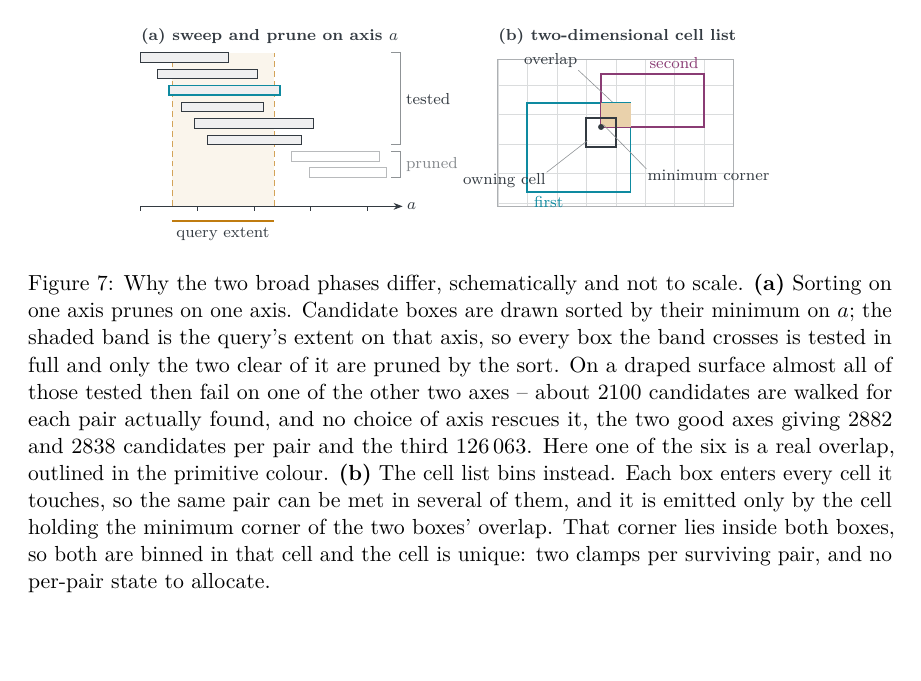
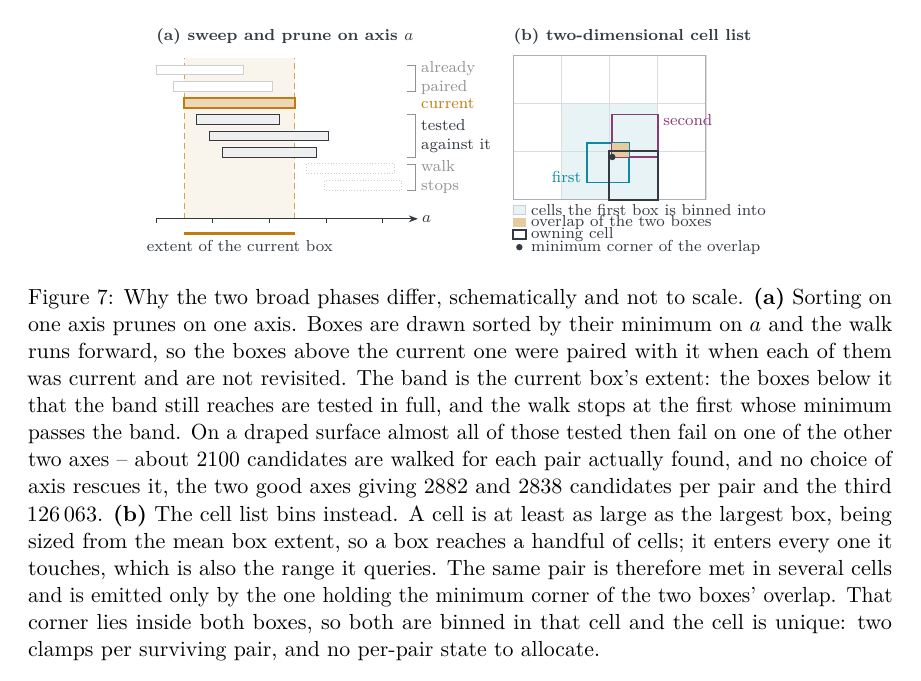
Before and after one commit to zulianp/sccd, a LaTeX paper (wip/paper/main.tex, which reads wip/paper/sections/results.tex, wip/paper/tikz/broadphase.tex): part of page 34 of 49 before the commit and part of page 34 of 50 after it, cut so that both start at the same text, the shorter picture padded with empty space. Compiled offline with pdfLaTeX.

Commit message:
Correct the sweep's semantics and the cell list's geometry
Two errors in the schematic, both of the kind that a reader who knows the
algorithms would catch.

The sweep panel showed every box the window crosses as tested against the
current one. The walk is forward only: a box is paired with the current
box when the current box reaches it, so the boxes sorted before it were
paired already and are not revisited, and the walk stops at the first box
whose minimum passes the current box's maximum. The panel now names four
groups -- already paired, current, tested against it, walk stops -- and
the band is the current box's extent rather than a query's.

The cell panel's owning cell sat 0.06 low. TikZ's grid places its lines at
multiples of the step measured from the origin, not from the corner of the
rectangle handed to it, so the cell drawn on what looked like a grid line
was not on one. The grid is now drawn line by line, which removes the
assumption rather than correcting its consequence.

Its cells were also smaller than its boxes, so a box spanned a block of
them and the binning story was hard to see. A cell is at least as large as
the largest box, which is what the shipped grid does -- it is sized from
the mean box extent -- and the cells one box is binned into are shaded,
since that is also the range it queries, which the panel never showed.

Co-Authored-By: Claude Opus 5 (1M context) <noreply@anthropic.com>

```diff
--- a/wip/paper/sections/results.tex
+++ b/wip/paper/sections/results.tex
@@ -269,20 +269,22 @@ is drawn dashed to remain visible.
   \centering
   \input{tikz/broadphase}
   \caption{Why the two broad phases differ, schematically and not to scale.
-    \textbf{(a)} Sorting on one axis prunes on one axis. Candidate boxes are
-    drawn sorted by their minimum on $a$; the shaded band is the query's extent
-    on that axis, so every box the band crosses is tested in full and only the
-    two clear of it are pruned by the sort. On a draped surface almost all of
-    those tested then fail on one of the other two axes -- about $2100$
-    candidates are walked for each pair actually found, and no choice of axis
-    rescues it, the two good axes giving $2882$ and $2838$ candidates per pair
-    and the third $126\,063$. Here one of the six is a real overlap, outlined in
-    the primitive colour. \textbf{(b)} The cell list bins instead. Each box
-    enters every cell it touches, so the same pair can be met in several of
-    them, and it is emitted only by the cell holding the minimum corner of the
-    two boxes' overlap. That corner lies inside both boxes, so both are binned
-    in that cell and the cell is unique: two clamps per surviving pair, and no
-    per-pair state to allocate.}
+    \textbf{(a)} Sorting on one axis prunes on one axis. Boxes are drawn sorted
+    by their minimum on $a$ and the walk runs forward, so the boxes above the
+    current one were paired with it when each of them was current and are not
+    revisited. The band is the current box's extent: the boxes below it that the
+    band still reaches are tested in full, and the walk stops at the first whose
+    minimum passes the band. On a draped surface almost all of those tested then
+    fail on one of the other two axes -- about $2100$ candidates are walked for
+    each pair actually found, and no choice of axis rescues it, the two good axes
+    giving $2882$ and $2838$ candidates per pair and the third $126\,063$.
+    \textbf{(b)} The cell list bins instead. A cell is at least as large as the
+    largest box, being sized from the mean box extent, so a box reaches a
+    handful of cells; it enters every one it touches, which is also the range it
+    queries. The same pair is therefore met in several cells and is emitted only
+    by the one holding the minimum corner of the two boxes' overlap. That corner
+    lies inside both boxes, so both are binned in that cell and the cell is
+    unique: two clamps per surviving pair, and no per-pair state to allocate.}
   \label{fig:bp}
 \end{figure}
 
--- a/wip/paper/tikz/broadphase.tex
+++ b/wip/paper/tikz/broadphase.tex
@@ -3,80 +3,93 @@
 %
 % No prose inside the drawing. What the panels mean belongs in the caption,
 % where it can be read at caption size and does not compete with the marks.
-% Colour is carried by the marks alone: every label is ink, and the only hues
-% are the two primitives of the rest of the paper plus one accent for the query.
 \begin{tikzpicture}[
   font=\scriptsize,
   >={Stealth[length=1.6mm]},
   lbl/.style={font=\scriptsize, text=sccdInk, inner sep=1.5pt},
   ttl/.style={font=\scriptsize\bfseries, text=sccdInk, inner sep=0pt},
-  box/.style={draw=sccdInk!35, fill=white, line width=0.4pt},
-  hit/.style={draw=sccdInk, fill=sccdInk!8, line width=0.4pt},
+  done/.style={draw=sccdInk!25, fill=white, line width=0.4pt},
+  test/.style={draw=sccdInk, fill=sccdInk!8, line width=0.4pt},
+  prune/.style={draw=sccdInk!25, fill=white, line width=0.4pt, densely dotted},
   lead/.style={draw=sccdInk!55, line width=0.3pt},
 ]
 
 % ============================ (a) sweep and prune ============================
+% The walk is forward only. A box is paired with the current one when the
+% current one reaches it, so the boxes above are already done; the walk stops at
+% the first box whose minimum passes the current box's maximum.
 \begin{scope}
-  \node[ttl, anchor=south west] at (0,3.30) {(a) sweep and prune on axis $a$};
+  \node[ttl, anchor=south west] at (0,3.52) {(a) sweep and prune on axis $a$};
 
-  % The query's extent: a band behind the list, and the interval itself on the
-  % axis below it. Light enough to sit under the bars without competing.
-  \fill[sccdAmber!8] (0.55,0.46) rectangle (2.35,3.16);
+  \fill[sccdAmber!8] (0.50,0.46) rectangle (2.45,3.30);
   \draw[draw=sccdAmber!70, line width=0.4pt, densely dashed]
-    (0.55,0.46) -- (0.55,3.16)  (2.35,0.46) -- (2.35,3.16);
+    (0.50,0.46) -- (0.50,3.30)  (2.45,0.46) -- (2.45,3.30);
 
-  % Candidate boxes, sorted by their minimum on a. Those the band crosses are
-  % tested; the two below it are pruned by the sort alone.
+  % Boxes sorted by their minimum on a, top to bottom.
   \foreach \i/\s/\w/\st in {
-      0/0.00/1.55/hit, 1/0.30/1.75/hit, 2/0.50/1.95/hit,
-      3/0.72/1.45/hit, 4/0.95/2.10/hit, 5/1.18/1.65/hit,
-      6/2.66/1.55/box, 7/2.98/1.35/box} {
+      0/0.00/1.55/done, 1/0.30/1.75/done,
+      3/0.72/1.45/test, 4/0.95/2.10/test, 5/1.18/1.65/test,
+      6/2.66/1.55/prune, 7/2.98/1.35/prune} {
     \pgfmathsetmacro{\y}{3.00 - 0.29*\i}
     \draw[\st] (\s,\y) rectangle ++(\w,0.17);
   }
+  % The current box, whose extent is the band.
+  \draw[draw=sccdAmber, fill=sccdAmber!30, line width=0.9pt]
+    (0.50,2.42) rectangle ++(1.95,0.17);
 
-  % The one candidate that is a real overlap, marked rather than annotated.
-  \draw[draw=sccdTeal, line width=0.9pt] (0.50,2.42) rectangle ++(1.95,0.17);
+  \draw[lead] (4.42,2.71) -- (4.58,2.71) -- (4.58,3.17) -- (4.42,3.17);
+  \node[lbl, anchor=west, text=sccdInk!55, align=left] at (4.62,2.94)
+    {already\\paired};
+  \node[lbl, anchor=west, text=sccdAmber] at (4.62,2.50) {current};
+  \draw[lead] (4.42,1.55) -- (4.58,1.55) -- (4.58,2.30) -- (4.42,2.30);
+  \node[lbl, anchor=west, align=left] at (4.62,1.92) {tested\\against it};
+  \draw[lead] (4.42,0.97) -- (4.58,0.97) -- (4.58,1.43) -- (4.42,1.43);
+  \node[lbl, anchor=west, text=sccdInk!55, align=left] at (4.62,1.20)
+    {walk\\stops};
 
-  % Which rows were tested and which were pruned, as tick marks and words at
-  % the same size as everything else.
-  \draw[lead] (4.42,1.55) -- (4.58,1.55) -- (4.58,3.17) -- (4.42,3.17);
-  \node[lbl, anchor=west] at (4.62,2.36) {tested};
-  \draw[lead] (4.42,0.97) -- (4.58,0.97) -- (4.58,1.43) -- (4.42,1.43);
-  \node[lbl, anchor=west, text=sccdInk!60] at (4.62,1.20) {pruned};
-
-  % The axis, with the query interval drawn on it.
   \draw[draw=sccdInk, line width=0.4pt] (0,0.46) -- (4.30,0.46);
   \foreach \x in {0,1,2,3,4} \draw[draw=sccdInk, line width=0.4pt] (\x,0.46) -- (\x,0.38);
   \draw[->, draw=sccdInk, line width=0.4pt] (4.30,0.46) -- (4.62,0.46)
     node[lbl, anchor=west, inner sep=2pt] {$a$};
-  \draw[draw=sccdAmber, line width=1.1pt] (0.55,0.20) -- (2.35,0.20);
-  \node[lbl, anchor=north] at (1.45,0.14) {query extent};
+  \draw[draw=sccdAmber, line width=1.1pt] (0.50,0.20) -- (2.45,0.20);
+  \node[lbl, anchor=north] at (1.48,0.14) {extent of the current box};
 \end{scope}
 
 % ============================ (b) the cell list ==============================
+% The grid is drawn line by line rather than with TikZ's `grid`, which places
+% its lines at multiples of the step measured from the origin and not from the
+% corner of the rectangle given to it. A cell is at least as large as the
+% largest box, as the shipped grid is -- it is sized from the mean box extent --
+% so a box reaches a handful of cells and not a block of them.
 \begin{scope}[xshift=63mm]
-  \node[ttl, anchor=south west] at (0,3.30) {(b) two-dimensional cell list};
+  \node[ttl, anchor=south west] at (0,3.52) {(b) two-dimensional cell list};
 
-  \draw[step=0.52, draw=sccdInk!18, line width=0.3pt] (0,0.46) grid (4.16,3.06);
-  \draw[draw=sccdInk!40, line width=0.4pt] (0,0.46) rectangle (4.16,3.06);
+  \fill[sccdTeal!10] (0.85,0.80) rectangle (2.55,2.50);
 
-  % The two primitives, in the colours the rest of the paper gives them.
-  \draw[draw=sccdTeal, line width=0.9pt] (0.52,0.72) rectangle (2.34,2.28);
-  \draw[draw=sccdPlum, line width=0.9pt] (1.82,1.86) rectangle (3.64,2.80);
+  \foreach \x in {0,0.85,1.70,2.55,3.40}
+    \draw[draw=sccdInk!18, line width=0.3pt] (\x,0.80) -- (\x,3.35);
+  \foreach \y in {0.80,1.65,2.50,3.35}
+    \draw[draw=sccdInk!18, line width=0.3pt] (0,\y) -- (3.40,\y);
+  \draw[draw=sccdInk!40, line width=0.4pt] (0,0.80) rectangle (3.40,3.35);
 
-  % Their overlap, the cell that owns it, and the corner the rule keys on.
-  \fill[sccdAmber!35] (1.82,1.86) rectangle (2.34,2.28);
-  \draw[draw=sccdInk, line width=1.0pt] (1.56,1.50) rectangle ++(0.52,0.52);
-  \fill[sccdInk] (1.82,1.86) circle (1.5pt);
+  \draw[draw=sccdTeal, line width=0.9pt] (1.30,1.10) rectangle (2.05,1.80);
+  \draw[draw=sccdPlum, line width=0.9pt] (1.75,1.55) rectangle (2.55,2.30);
+  \node[lbl, text=sccdTeal, anchor=east] at (1.26,1.20) {first};
+  \node[lbl, text=sccdPlum, anchor=west] at (2.59,2.20) {second};
 
-  \draw[lead] (2.02,2.30) -- (1.42,2.86);
-  \node[lbl, anchor=south east] at (1.46,2.84) {overlap};
-  \draw[lead] (1.86,1.90) -- (2.62,1.12);
-  \node[lbl, anchor=north west] at (2.58,1.16) {minimum corner};
-  \draw[lead] (1.58,1.62) -- (0.86,1.06);
-  \node[lbl, anchor=north east] at (0.90,1.10) {owning cell};
-  \node[lbl, text=sccdTeal, anchor=north west] at (0.58,0.70) {first};
-  \node[lbl, text=sccdPlum, anchor=south east] at (3.60,2.84) {second};
+  \fill[sccdAmber!40] (1.75,1.55) rectangle (2.05,1.80);
+  \draw[draw=sccdInk, line width=1.0pt] (1.70,0.80) rectangle (2.55,1.65);
+  \fill[sccdInk] (1.75,1.55) circle (1.6pt);
+
+  % --- key in one column, so no label can run into the next ---
+  \fill[sccdTeal!10] (0.00,0.54) rectangle ++(0.22,0.16);
+  \draw[draw=sccdInk!25, line width=0.3pt] (0.00,0.54) rectangle ++(0.22,0.16);
+  \node[lbl, anchor=west] at (0.26,0.62) {cells the first box is binned into};
+  \fill[sccdAmber!40] (0.00,0.32) rectangle ++(0.22,0.16);
+  \node[lbl, anchor=west] at (0.26,0.40) {overlap of the two boxes};
+  \draw[draw=sccdInk, line width=1.0pt] (0.00,0.10) rectangle ++(0.22,0.16);
+  \node[lbl, anchor=west] at (0.26,0.18) {owning cell};
+  \fill[sccdInk] (0.11,-0.04) circle (1.6pt);
+  \node[lbl, anchor=west] at (0.26,-0.04) {minimum corner of the overlap};
 \end{scope}
 \end{tikzpicture}
```
